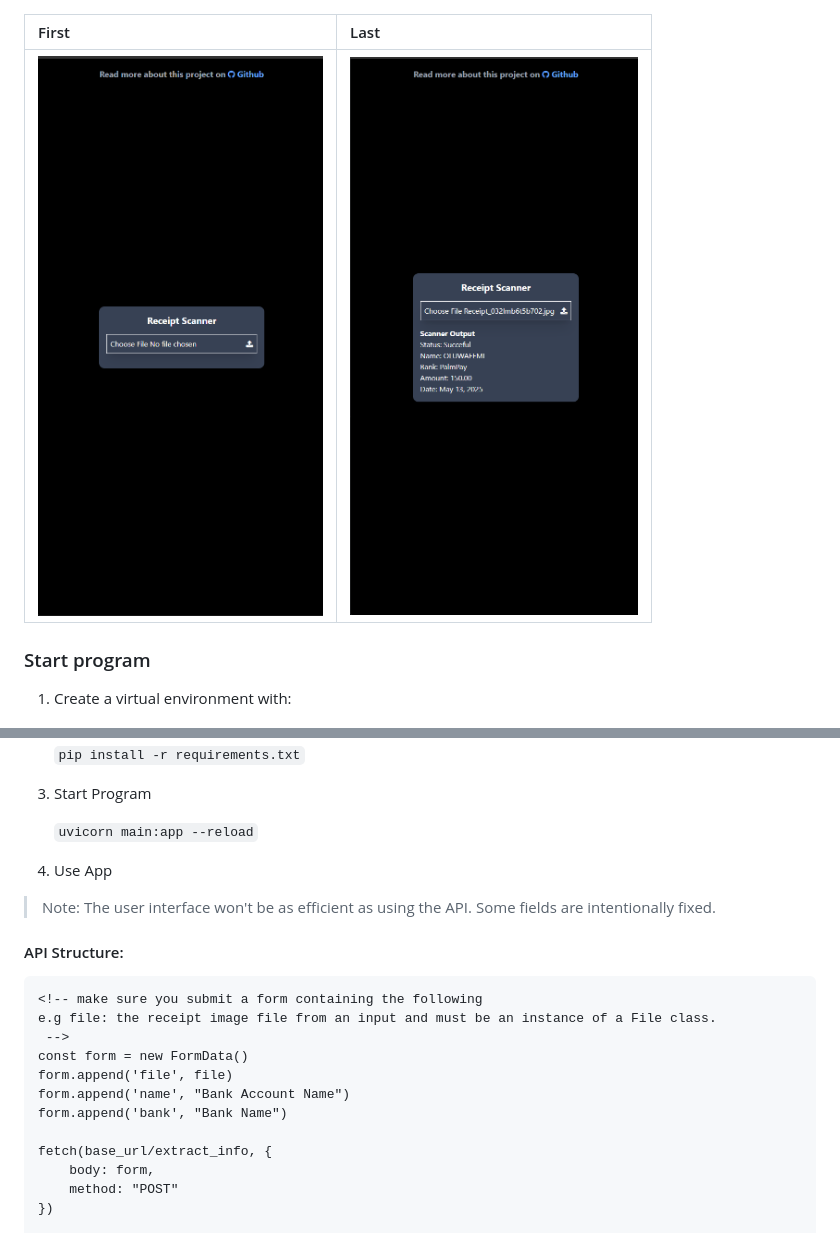
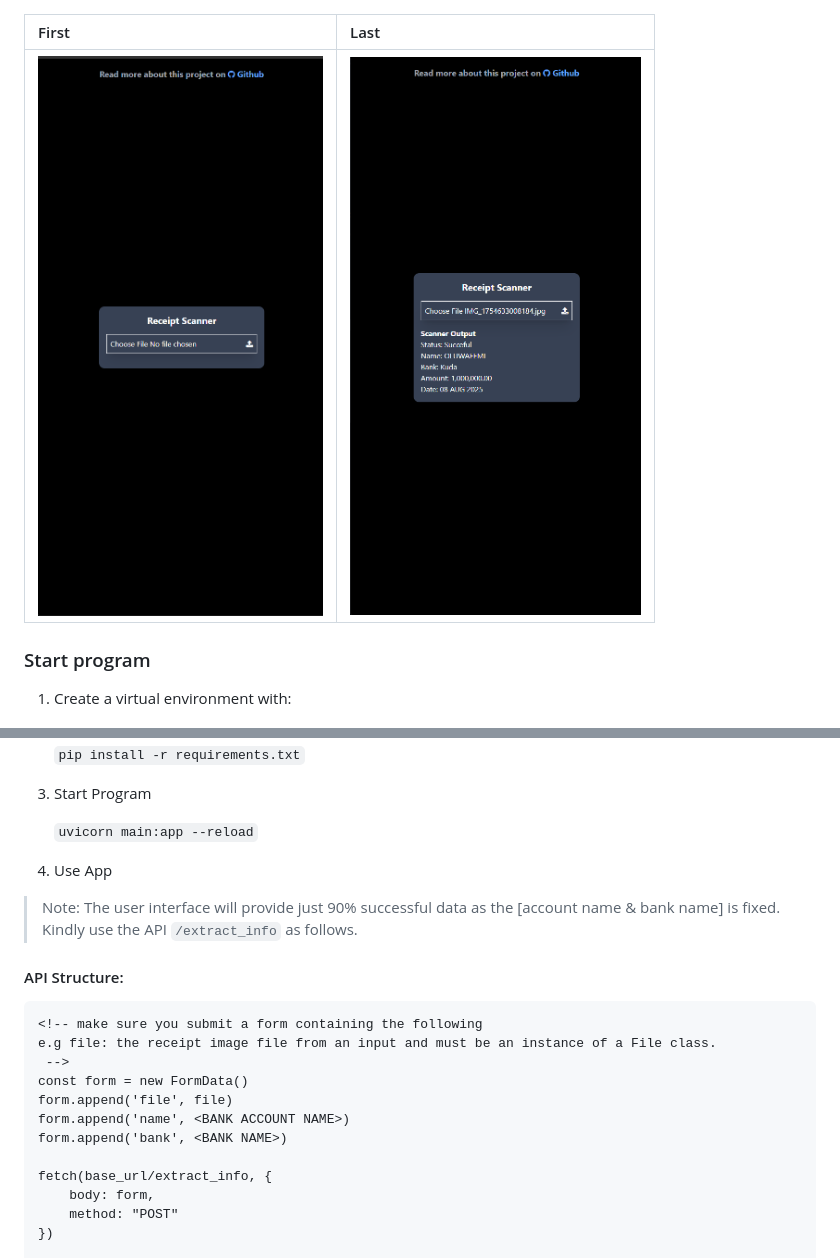
Before and after one commit to Loluwafemi/receipt-scanner, a Markdown page: README.md, 2 parts joined by grey strips. GitHub-like rendering; pictures changed too: src/last.png.

Commit message:
updating system

```diff
--- a/README.md
+++ b/README.md
@@ -16,7 +16,7 @@
 
 4. Use App
 
-> Note: The user interface won't be as efficient as using the API. Some fields are intentionally fixed.
+> Note: The user interface will provide just 90% successful data as the [account name & bank name] is fixed. Kindly use the API `/extract_info` as follows.
 
 #### API Structure:
     <!-- make sure you submit a form containing the following
@@ -24,8 +24,8 @@
      -->
     const form = new FormData()
     form.append('file', file)
-    form.append('name', "Bank Account Name")
-    form.append('bank', "Bank Name")
+    form.append('name', <BANK ACCOUNT NAME>)
+    form.append('bank', <BANK NAME>)
 
     fetch(base_url/extract_info, {
         body: form,
```
Also changed, not shown: 1 other file.
